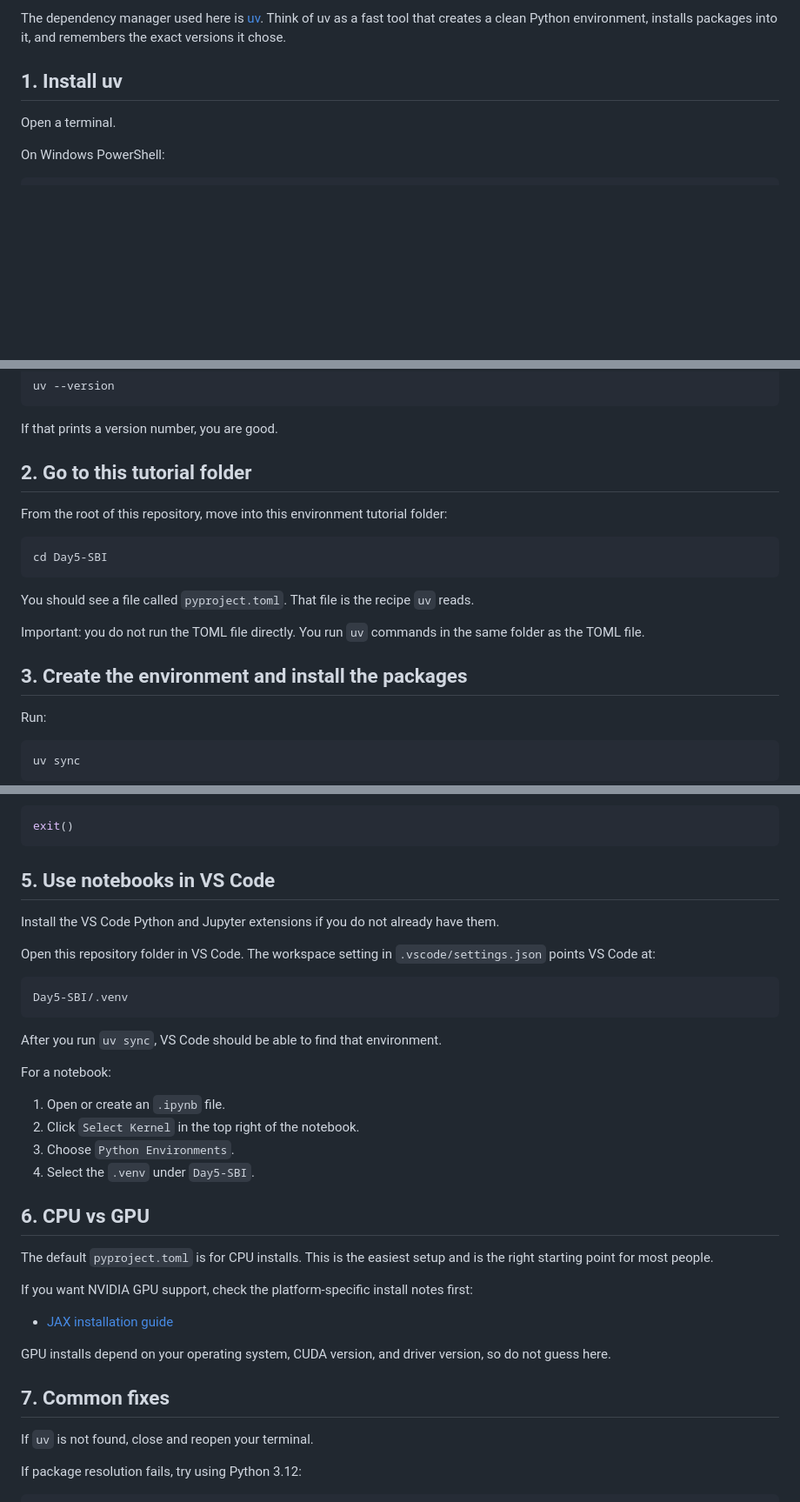
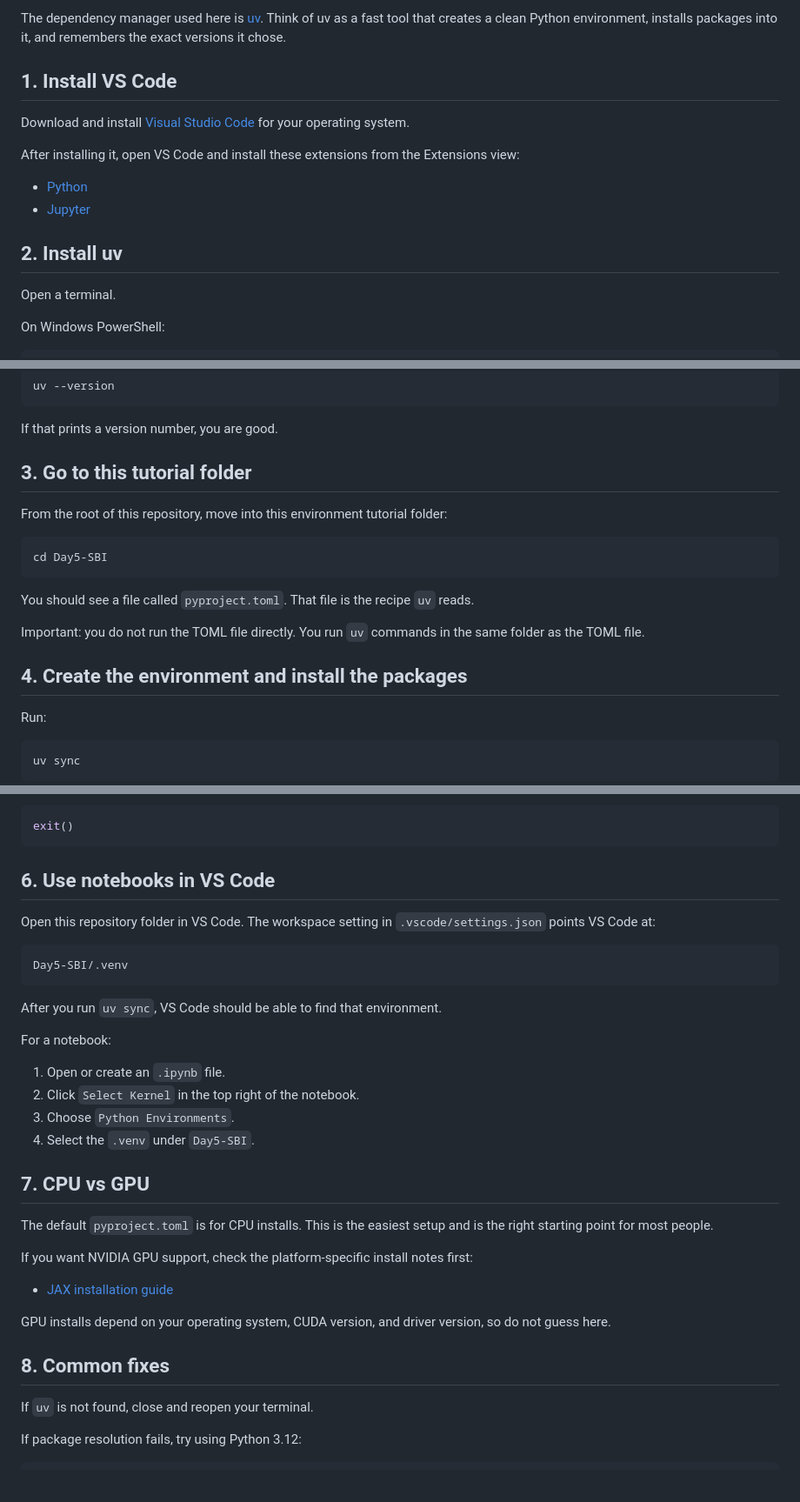
Before and after one commit to niekstevenson/MBNCS26, a Markdown page: Day5-SBI/README.md, 3 parts joined by grey strips. Shown at 87% size. Drawn GitHub-style; blank space fills up the shorter version.

Commit message:
Add VSCode instructions

````diff
--- a/Day5-SBI/README.md
+++ b/Day5-SBI/README.md
@@ -10,7 +10,16 @@ This folder contains a tiny `pyproject.toml` for creating a Python environment w
 
 The dependency manager used here is [uv](https://docs.astral.sh/uv/). Think of uv as a fast tool that creates a clean Python environment, installs packages into it, and remembers the exact versions it chose.
 
-## 1. Install uv
+## 1. Install VS Code
+
+Download and install [Visual Studio Code](https://code.visualstudio.com/Download) for your operating system.
+
+After installing it, open VS Code and install these extensions from the Extensions view:
+
+- [Python](https://marketplace.visualstudio.com/items?itemName=ms-python.python)
+- [Jupyter](https://marketplace.visualstudio.com/items?itemName=ms-toolsai.jupyter)
+
+## 2. Install uv
 
 Open a terminal.
 
@@ -36,7 +45,7 @@ uv --version
 
 If that prints a version number, you are good.
 
-## 2. Go to this tutorial folder
+## 3. Go to this tutorial folder
 
 From the root of this repository, move into this environment tutorial folder:
 
@@ -48,7 +57,7 @@ You should see a file called `pyproject.toml`. That file is the recipe `uv` read
 
 Important: you do not run the TOML file directly. You run `uv` commands in the same folder as the TOML file.
 
-## 3. Create the environment and install the packages
+## 4. Create the environment and install the packages
 
 Run:
 
@@ -93,9 +102,7 @@ To leave the Python prompt:
 exit()
 ```
 
-## 5. Use notebooks in VS Code
-
-Install the VS Code Python and Jupyter extensions if you do not already have them.
+## 6. Use notebooks in VS Code
 
 Open this repository folder in VS Code. The workspace setting in `.vscode/settings.json` points VS Code at:
 
@@ -112,7 +119,7 @@ For a notebook:
 3. Choose `Python Environments`.
 4. Select the `.venv` under `Day5-SBI`.
 
-## 6. CPU vs GPU
+## 7. CPU vs GPU
 
 The default `pyproject.toml` is for CPU installs. This is the easiest setup and is the right starting point for most people.
 
@@ -122,7 +129,7 @@ If you want NVIDIA GPU support, check the platform-specific install notes first:
 
 GPU installs depend on your operating system, CUDA version, and driver version, so do not guess here.
 
-## 7. Common fixes
+## 8. Common fixes
 
 If `uv` is not found, close and reopen your terminal.
 
````
Also changed, not shown: other parts of Day5-SBI/README.md (+2 -2 lines).
